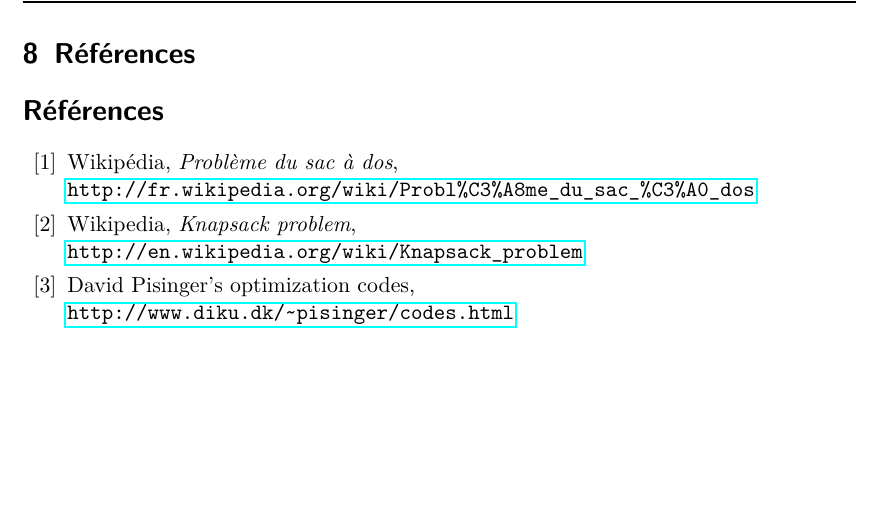
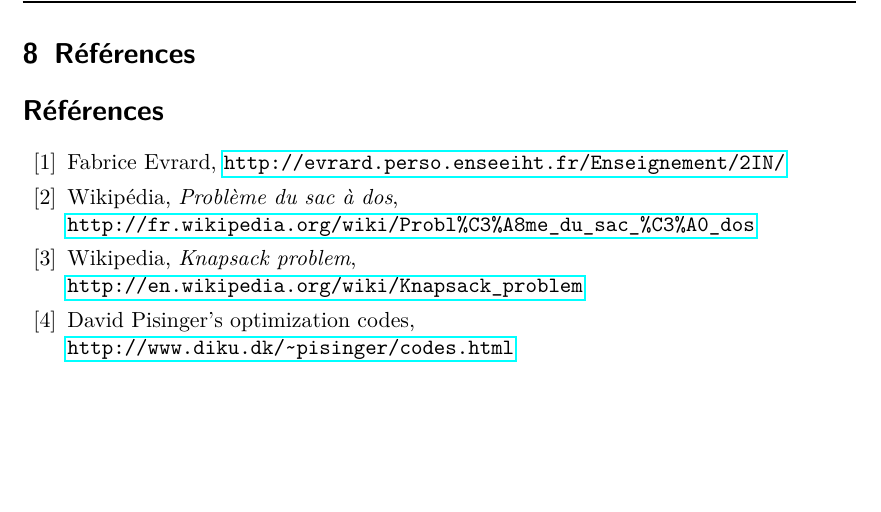
Before and after one commit to arthaud/GRO, a LaTeX document (final/rapport/main.tex, which reads final/rapport/refs.tex): part of page 14 of 14, cut so that both start at the same text. Compiled offline with pdfLaTeX.

Commit message:
Ajout cours du prof à la bibliographie

```diff
--- a/final/rapport/refs.tex
+++ b/final/rapport/refs.tex
@@ -1,3 +1,5 @@
+\bibitem{bib:all}
+  Fabrice Evrard, \url{http://evrard.perso.enseeiht.fr/Enseignement/2IN/}
 \bibitem{bib:proglin:sac_wiki}
   Wikipédia, \emph{Problème du sac à dos},\\
   \url{http://fr.wikipedia.org/wiki/Probl\%C3\%A8me_du_sac_\%C3\%A0_dos}
```
